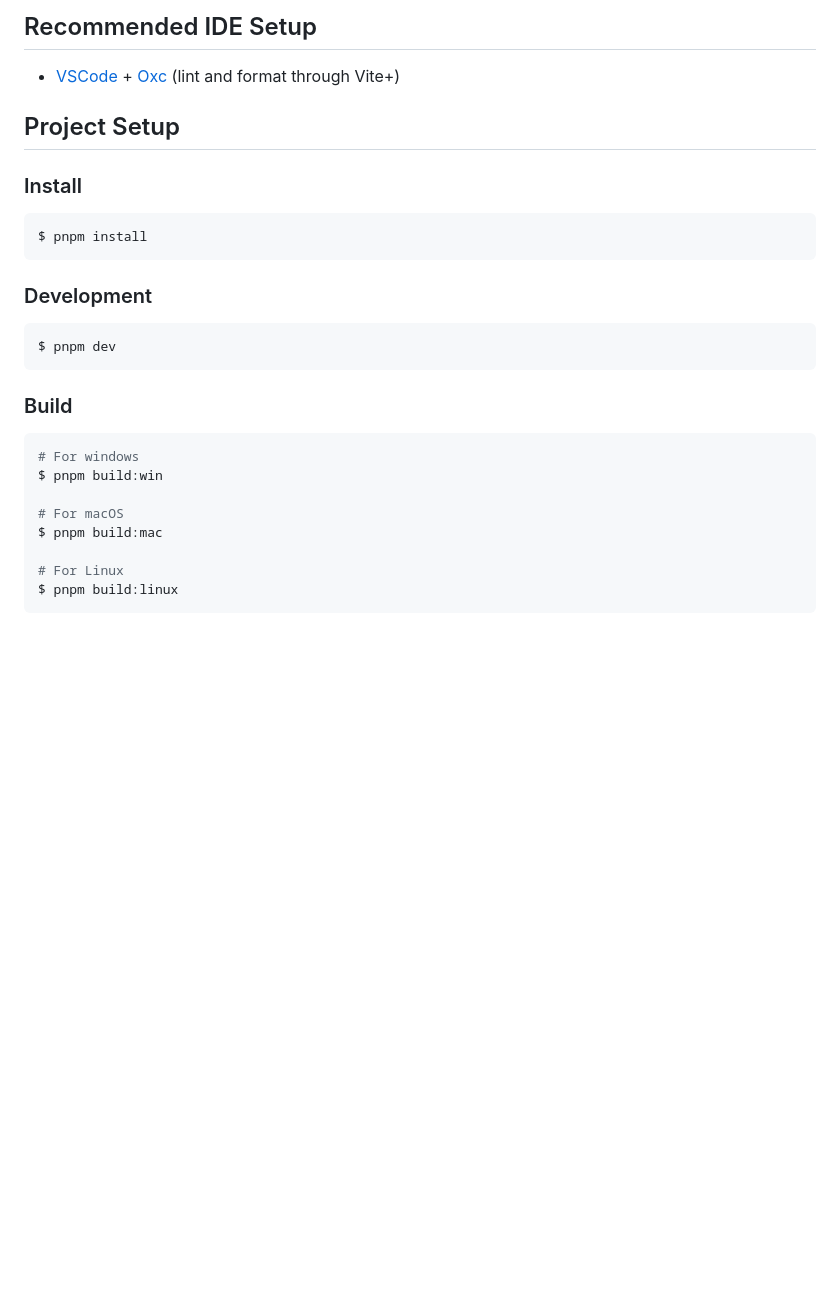
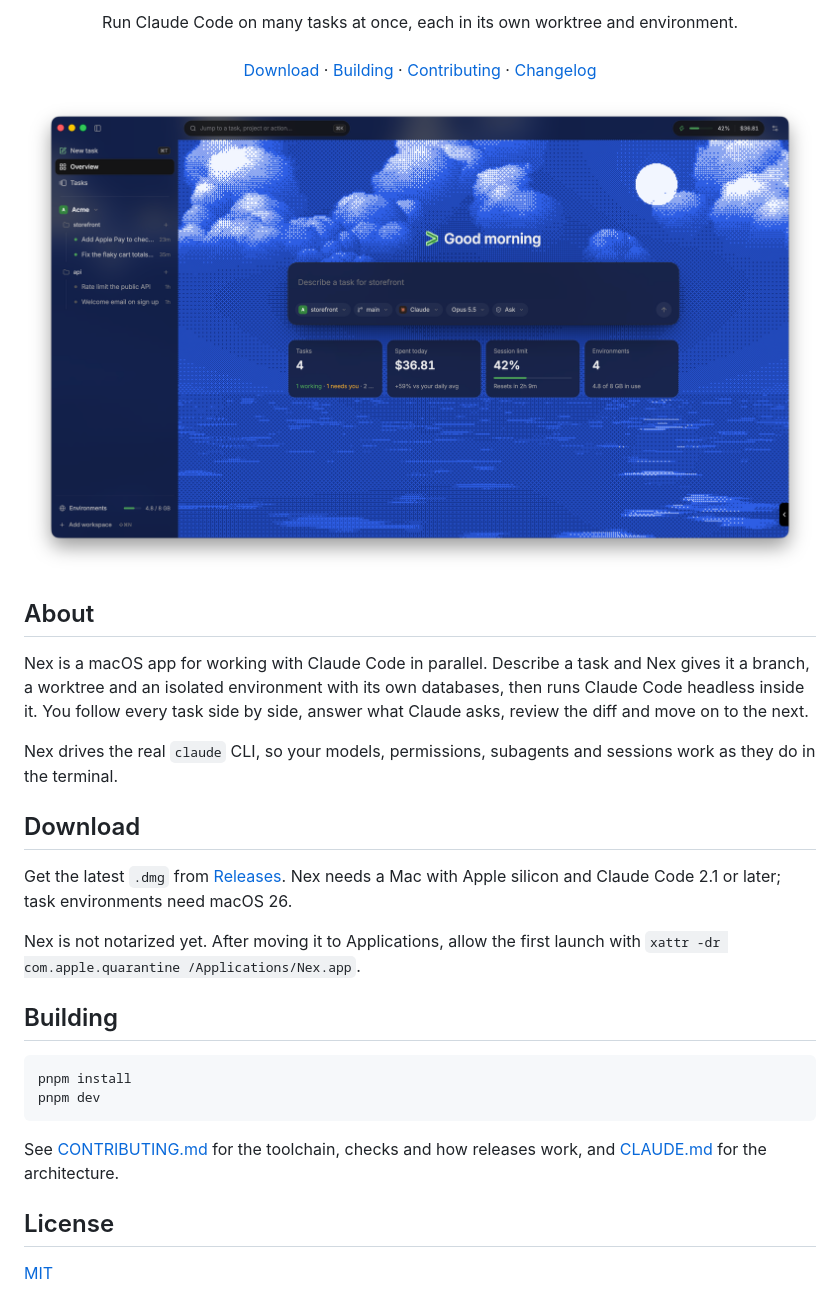
Before and after one commit to carl0shd/nex, a Markdown page: README.md, the part around one of its changes. Rendered like a GitHub page; pictures changed too: docs/screenshot-overview.png (added); blank space fills up the shorter version.

Commit message:
docs: new readme, contributing guide and overview screenshot

````diff
--- a/README.md
+++ b/README.md
@@ -2,31 +7,47 @@
 
-## Recommended IDE Setup
+<p align="center">
+  Run Claude Code on many tasks at once, each in its own worktree and environment.
+  <br><br>
+  <a href="https://github.com/carl0shd/nex/releases/latest">Download</a>
+  ·
+  <a href="#building">Building</a>
+  ·
+  <a href="CONTRIBUTING.md">Contributing</a>
+  ·
+  <a href="CHANGELOG.md">Changelog</a>
+</p>
 
-- [VSCode](https://code.visualstudio.com/) + [Oxc](https://marketplace.visualstudio.com/items?itemName=oxc.oxc-vscode) (lint and format through Vite+)
+<p align="center">
+  <img src="docs/screenshot-overview.png" alt="The Nex Overview: a greeting over a dithered sea, the task prompt and stats for tasks, spend, the session limit and environments">
+</p>
 
-## Project Setup
+## About
 
-### Install
+Nex is a macOS app for working with Claude Code in parallel. Describe a task and Nex gives it a branch,
+a worktree and an isolated environment with its own databases, then runs Claude Code headless inside it.
+You follow every task side by side, answer what Claude asks, review the diff and move on to the next.
+
+Nex drives the real `claude` CLI, so your models, permissions, subagents and sessions work as they do in
+the terminal.
+
+## Download
+
+Get the latest `.dmg` from [Releases](https://github.com/carl0shd/nex/releases/latest). Nex needs a Mac
+with Apple silicon and Claude Code 2.1 or later; task environments need macOS 26.
+
+Nex is not notarized yet. After moving it to Applications, allow the first launch with
+`xattr -dr com.apple.quarantine /Applications/Nex.app`.
+
+## Building
 
 ```bash
-$ pnpm install
+pnpm install
+pnpm dev
 ```
 
-### Development
+See [CONTRIBUTING.md](CONTRIBUTING.md) for the toolchain, checks and how releases work, and
+[CLAUDE.md](CLAUDE.md) for the architecture.
 
-```bash
-$ pnpm dev
-```
+## License
 
-### Build
-
-```bash
-# For windows
-$ pnpm build:win
-
-# For macOS
-$ pnpm build:mac
-
-# For Linux
-$ pnpm build:linux
-```
+[MIT](LICENSE)
````
Also changed, not shown: other parts of README.md (+6 -1 lines), CLAUDE.md (+3 -2 lines), CONTRIBUTING.md (added, +48 -0 lines).
